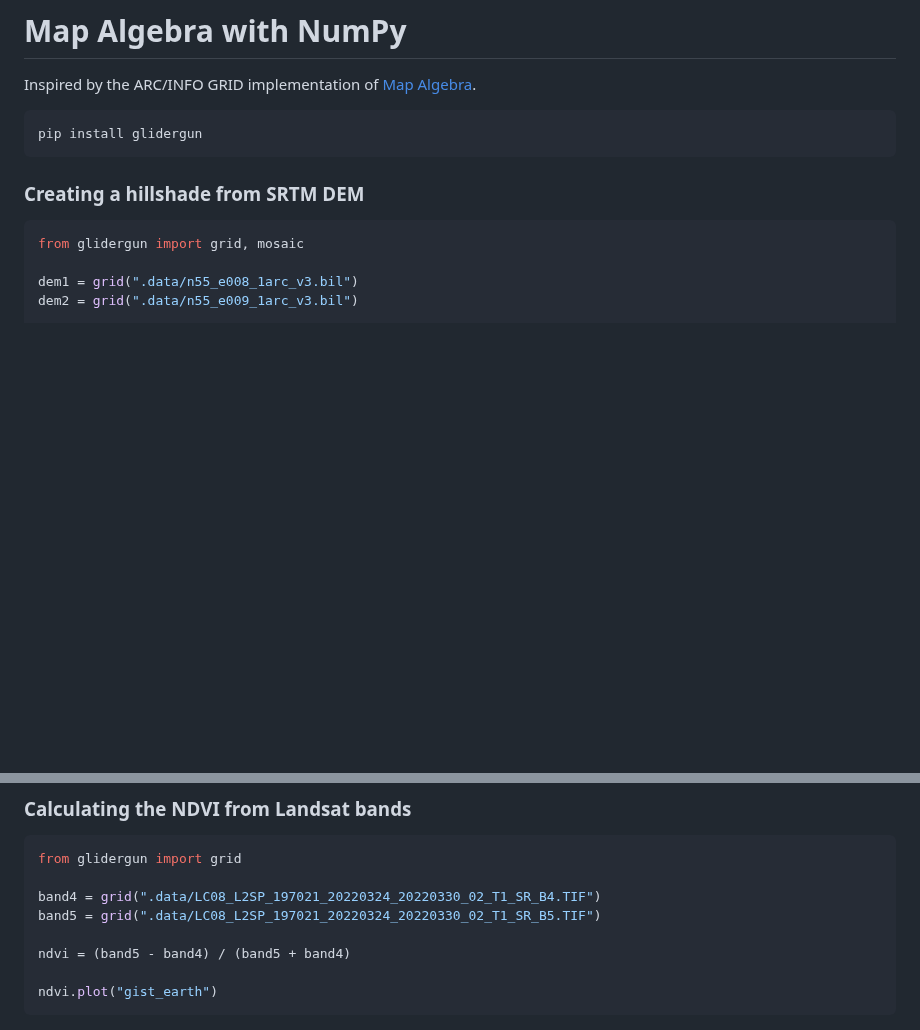
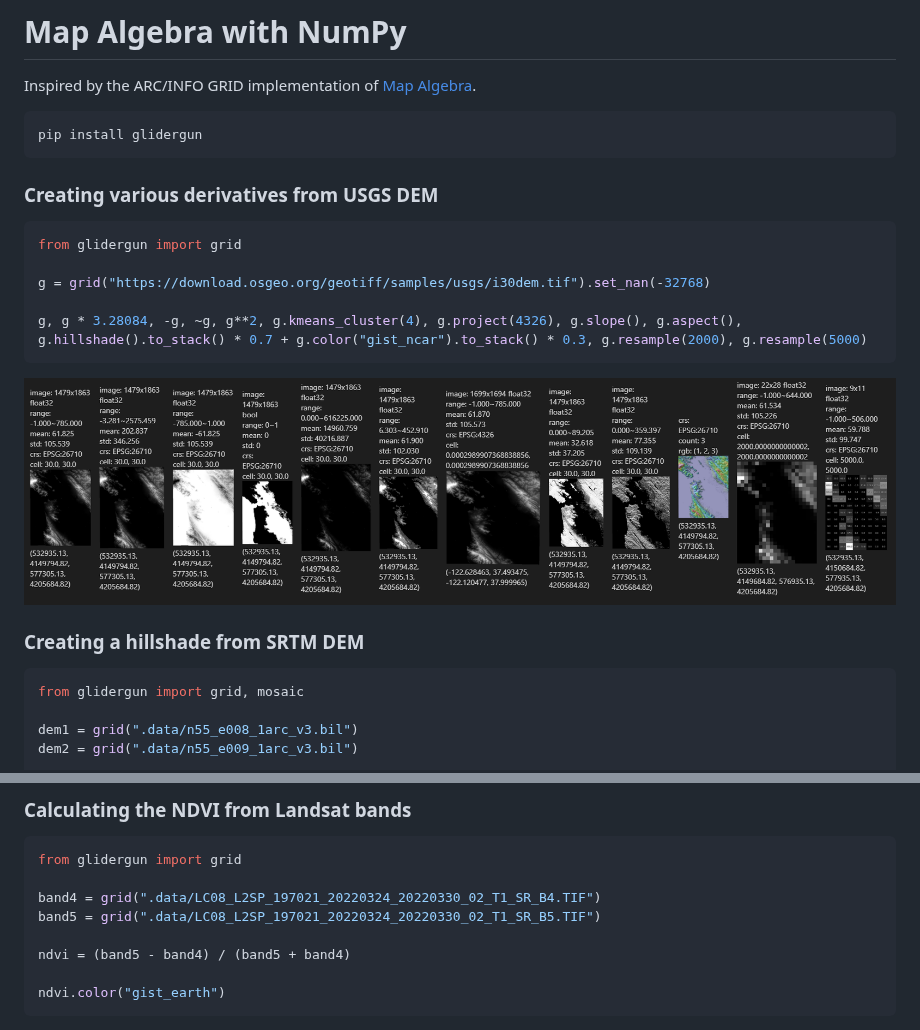
Before and after one commit to jshirota/glidergun, a Markdown page: README.md, 2 parts joined by grey strips. Rendered like a GitHub page; pictures changed too: image.png (added); blank space fills up the shorter version.

````diff
--- a/README.md
+++ b/README.md
@@ -5,6 +5,18 @@ Inspired by the ARC/INFO GRID implementation of [Map Algebra](https://en.m.wikip
 ```
 pip install glidergun
 ```
+
+### Creating various derivatives from USGS DEM
+
+```python
+from glidergun import grid
+
+g = grid("https://download.osgeo.org/geotiff/samples/usgs/i30dem.tif").set_nan(-32768)
+
+g, g * 3.28084, -g, ~g, g**2, g.kmeans_cluster(4), g.project(4326), g.slope(), g.aspect(), g.hillshade().to_stack() * 0.7 + g.color("gist_ncar").to_stack() * 0.3, g.resample(2000), g.resample(5000)
+```
+
+![](image.png)
 
 ### Creating a hillshade from SRTM DEM
 
@@ -36,7 +48,7 @@ band5 = grid(".data/LC08_L2SP_197021_20220324_20220330_02_T1_SR_B5.TIF")
 
 ndvi = (band5 - band4) / (band5 + band4)
 
-ndvi.plot("gist_earth")
+ndvi.color("gist_earth")
 ```
 
 ![](image2.png)
````
Also changed, not shown: 13 other files.
